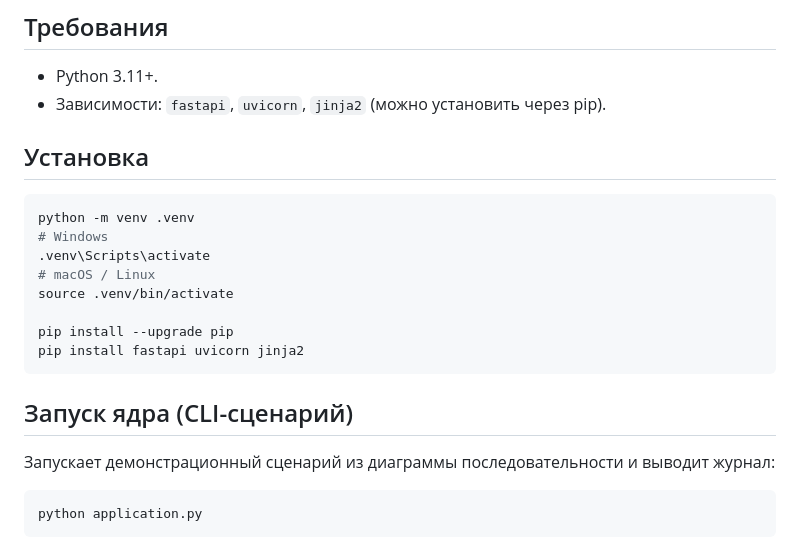
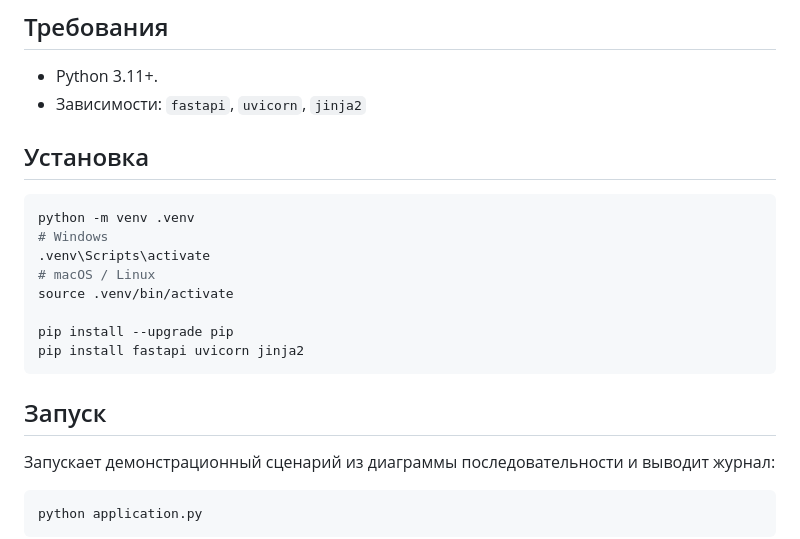
Before and after one commit to 2Yana7/OMIS, a Markdown page: README.md, the part around the change. GitHub-like rendering.

````diff
--- a/README.md
+++ b/README.md
@@ -10,7 +10,7 @@
 
 ## Требования
 - Python 3.11+.
-- Зависимости: `fastapi`, `uvicorn`, `jinja2` (можно установить через pip).
+- Зависимости: `fastapi`, `uvicorn`, `jinja2`
 
 ## Установка
 ```bash
@@ -24,7 +24,7 @@ pip install --upgrade pip
 pip install fastapi uvicorn jinja2
 ```
 
-## Запуск ядра (CLI-сценарий)
+## Запуск
 Запускает демонстрационный сценарий из диаграммы последовательности и выводит журнал:
 ```bash
 python application.py
````
